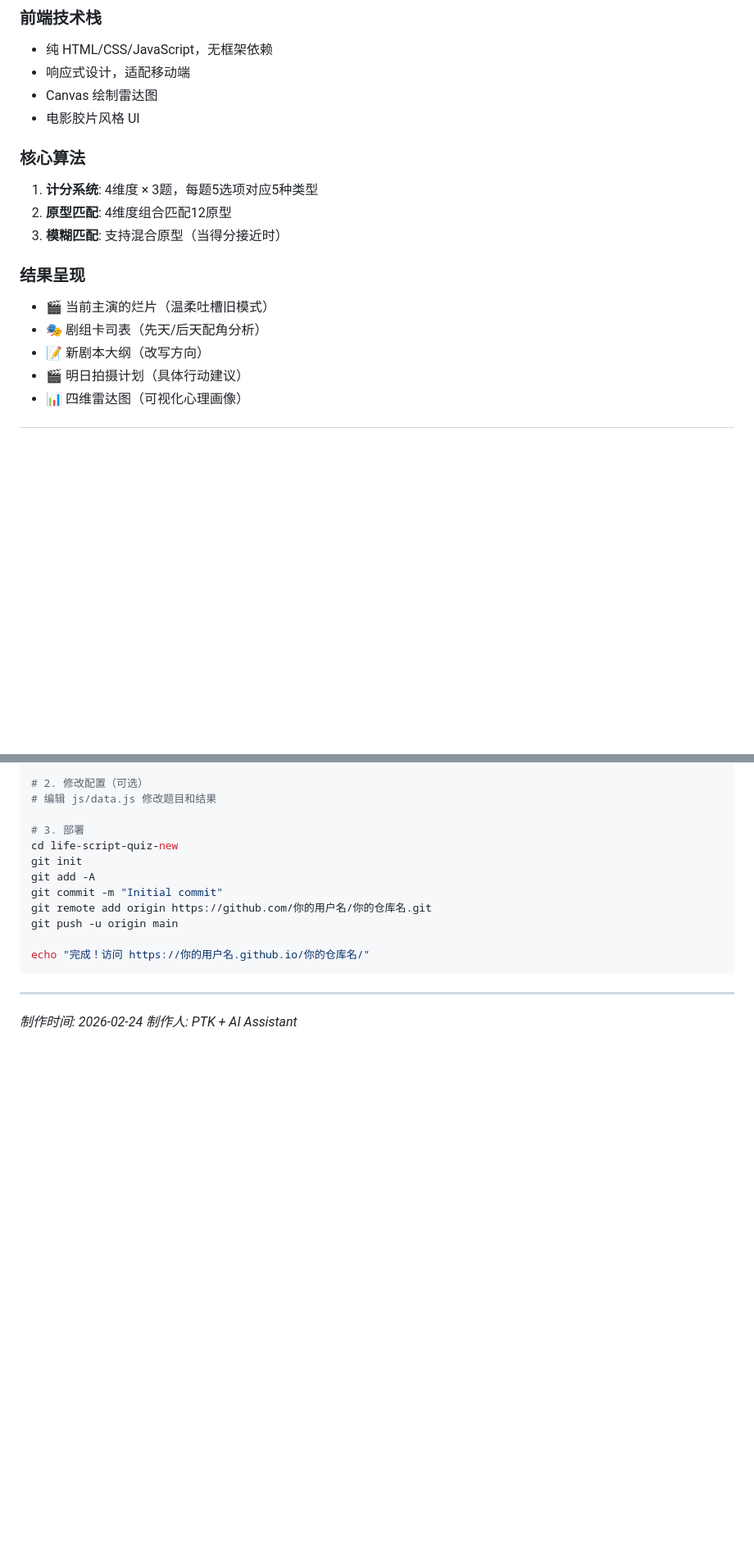
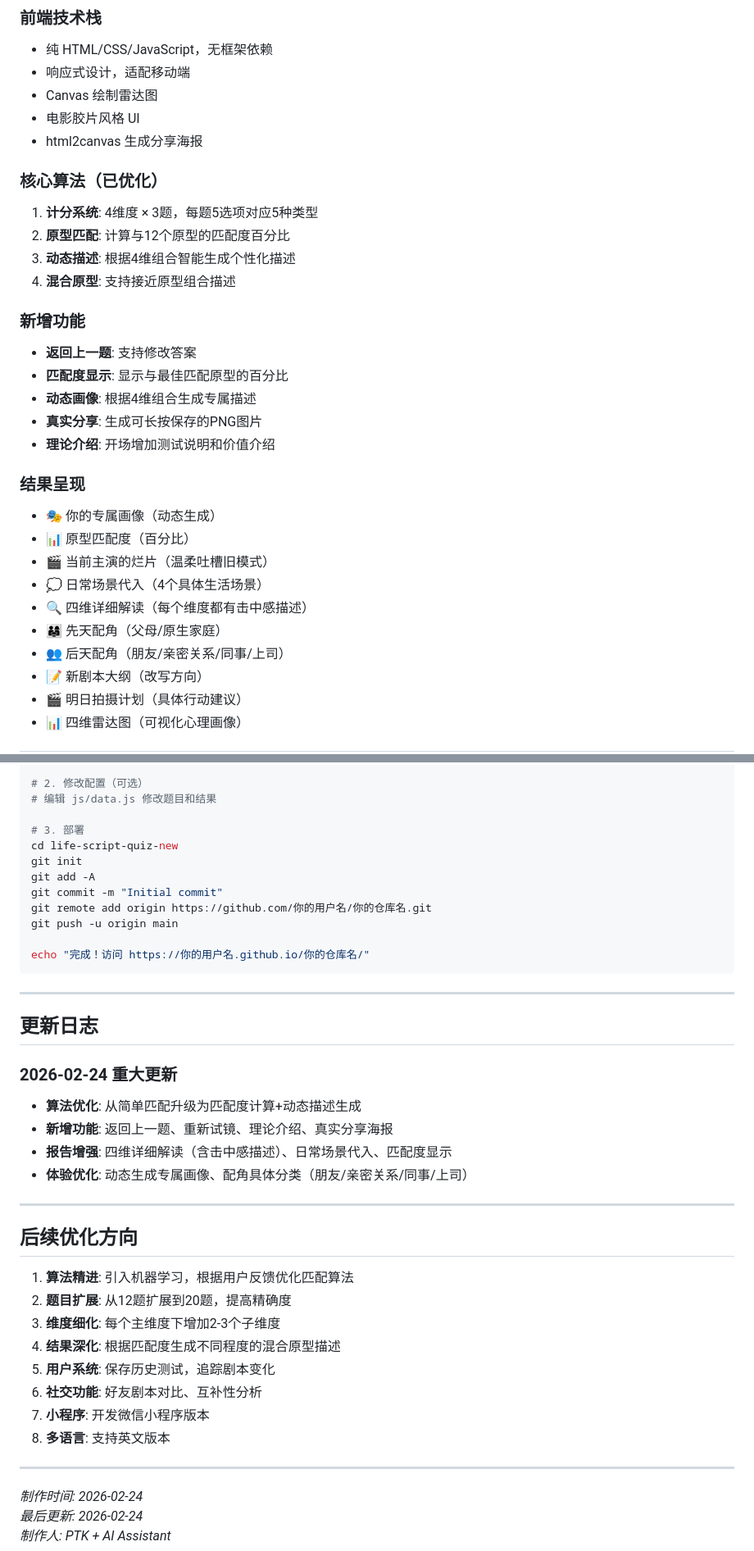
Before and after one commit to wuzehua2015-hash/life-script-quiz, a Markdown page: PROJECT_GUIDE.md, 2 parts joined by grey strips. Shown at 82% size. Drawn GitHub-style; blank space fills up the shorter version.

Commit message:
Docs: 同步更新项目文档，记录所有功能改进

```diff
--- a/PROJECT_GUIDE.md
+++ b/PROJECT_GUIDE.md
@@ -49,15 +49,29 @@ life-script-quiz/
 - 响应式设计，适配移动端
 - Canvas 绘制雷达图
 - 电影胶片风格 UI
+- html2canvas 生成分享海报
 
-### 核心算法
+### 核心算法（已优化）
 1. **计分系统**: 4维度 × 3题，每题5选项对应5种类型
-2. **原型匹配**: 4维度组合匹配12原型
-3. **模糊匹配**: 支持混合原型（当得分接近时）
+2. **原型匹配**: 计算与12个原型的匹配度百分比
+3. **动态描述**: 根据4维组合智能生成个性化描述
+4. **混合原型**: 支持接近原型组合描述
+
+### 新增功能
+- **返回上一题**: 支持修改答案
+- **匹配度显示**: 显示与最佳匹配原型的百分比
+- **动态画像**: 根据4维组合生成专属描述
+- **真实分享**: 生成可长按保存的PNG图片
+- **理论介绍**: 开场增加测试说明和价值介绍
 
 ### 结果呈现
+- 🎭 你的专属画像（动态生成）
+- 📊 原型匹配度（百分比）
 - 🎬 当前主演的烂片（温柔吐槽旧模式）
-- 🎭 剧组卡司表（先天/后天配角分析）
+- 💭 日常场景代入（4个具体生活场景）
+- 🔍 四维详细解读（每个维度都有击中感描述）
+- 👨‍👩‍👧 先天配角（父母/原生家庭）
+- 👥 后天配角（朋友/亲密关系/同事/上司）
 - 📝 新剧本大纲（改写方向）
 - 🎬 明日拍摄计划（具体行动建议）
 - 📊 四维雷达图（可视化心理画像）
@@ -231,5 +258,29 @@ echo "完成！访问 https://你的用户名.github.io/你的仓库名/"
 
 ---
 
+## 更新日志
+
+### 2026-02-24 重大更新
+- **算法优化**: 从简单匹配升级为匹配度计算+动态描述生成
+- **新增功能**: 返回上一题、重新试镜、理论介绍、真实分享海报
+- **报告增强**: 四维详细解读（含击中感描述）、日常场景代入、匹配度显示
+- **体验优化**: 动态生成专属画像、配角具体分类（朋友/亲密关系/同事/上司）
+
+---
+
+## 后续优化方向
+
+1. **算法精进**: 引入机器学习，根据用户反馈优化匹配算法
+2. **题目扩展**: 从12题扩展到20题，提高精确度
+3. **维度细化**: 每个主维度下增加2-3个子维度
+4. **结果深化**: 根据匹配度生成不同程度的混合原型描述
+5. **用户系统**: 保存历史测试，追踪剧本变化
+6. **社交功能**: 好友剧本对比、互补性分析
+7. **小程序**: 开发微信小程序版本
+8. **多语言**: 支持英文版本
+
+---
+
 *制作时间: 2026-02-24*
+*最后更新: 2026-02-24*
 *制作人: PTK + AI Assistant*
```
Also changed, not shown: other parts of PROJECT_GUIDE.md (+16 -3 lines).
